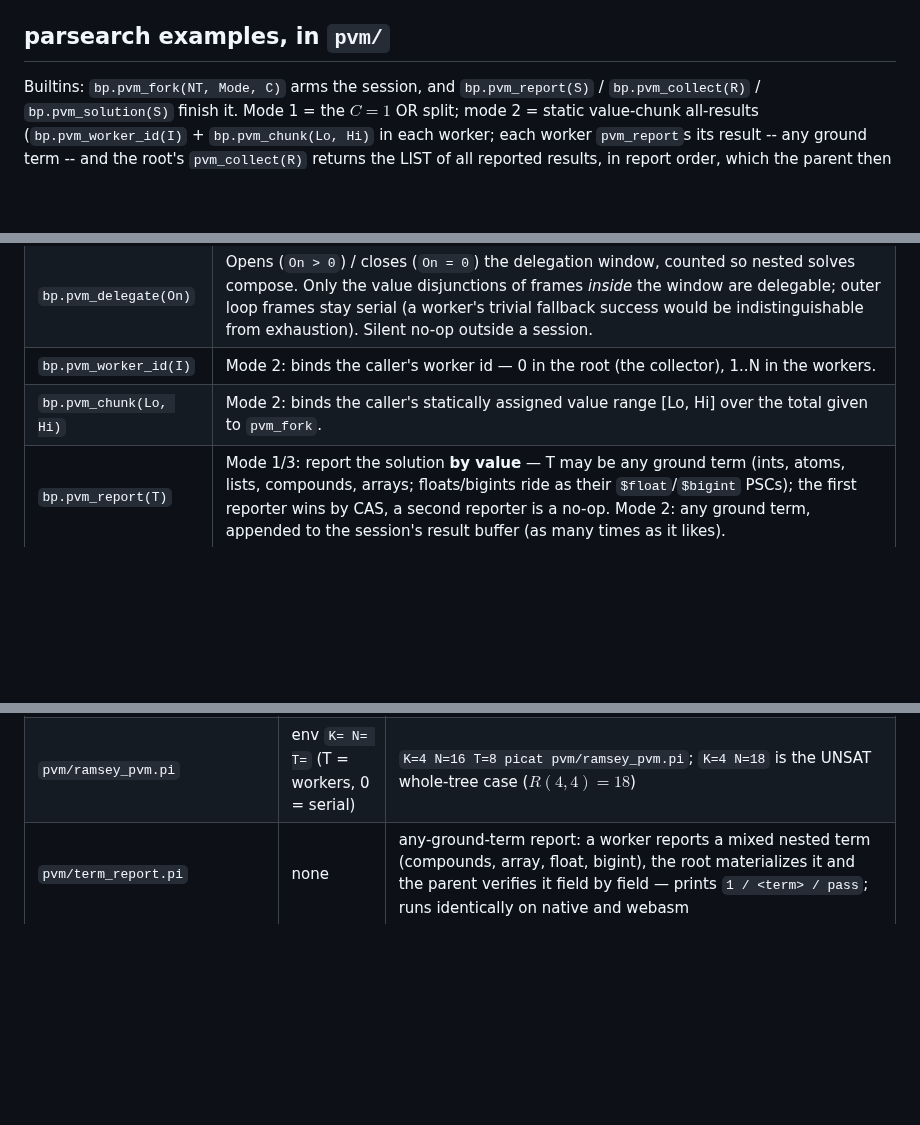
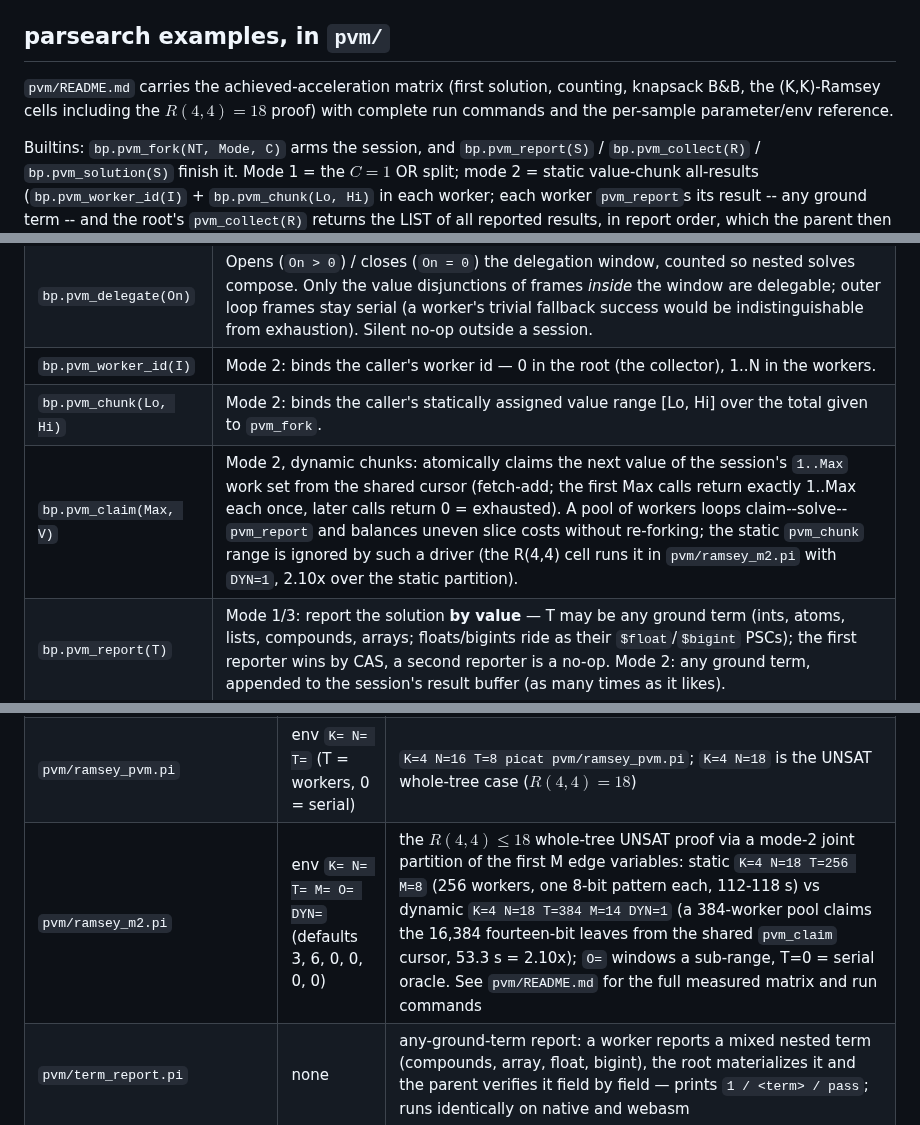
Before and after one commit to picat-lang/Picat, a Markdown page: exs/parallel/README.md, 3 parts joined by grey strips. Rendered like a GitHub page; blank space fills up the shorter version.

Commit message:
exs/parallel: pvm README with the measured acceleration matrix and run commands
New exs/parallel/pvm/README.md: the achieved-acceleration table (first solution N=479 up to 1.54x mode 3; queens counting 14.7x at N=16 mode 2; knapsack banded bound-lift 2.34x/2.04x at N=80/100 mode 4; the R(4,4) whole-tree UNSAT proof from 118.3 s static mode-2 partition to 53.3 s with the dynamic pvm_claim pool, 2.10x), a reproducing-each-row command block (positional args and inline env vars per sample), and the per-sample parameter/env reference. exs/parallel/README.md gains the pointer, the pvm_claim builtin row, and the ramsey_m2 samples row.

```diff
--- a/exs/parallel/README.md
+++ b/exs/parallel/README.md
@@ -13,6 +13,11 @@ This folder holds the parallel-search example sets, by branch:
   `instance_modechunk/workers`.
 
 ## parsearch examples, in `pvm/`
+
+`pvm/README.md` carries the achieved-acceleration matrix (first
+solution, counting, knapsack B&B, the (K,K)-Ramsey cells including the
+$R(4,4)=18$ proof) with complete run commands and the per-sample
+parameter/env reference.
 
 Builtins: `bp.pvm_fork(NT, Mode, C)` arms the session, and
 `bp.pvm_report(S)` / `bp.pvm_collect(R)` / `bp.pvm_solution(S)`
@@ -62,6 +67,7 @@ same names run the no-PVM serial fallback described above.
 | `bp.pvm_delegate(On)` | Opens (`On > 0`) / closes (`On = 0`) the delegation window, counted so nested solves compose. Only the value disjunctions of frames *inside* the window are delegable; outer loop frames stay serial (a worker's trivial fallback success would be indistinguishable from exhaustion). Silent no-op outside a session. |
 | `bp.pvm_worker_id(I)` | Mode 2: binds the caller's worker id — 0 in the root (the collector), 1..N in the workers. |
 | `bp.pvm_chunk(Lo, Hi)` | Mode 2: binds the caller's statically assigned value range [Lo, Hi] over the total given to `pvm_fork`. |
+| `bp.pvm_claim(Max, V)` | Mode 2, dynamic chunks: atomically claims the next value of the session's `1..Max` work set from the shared cursor (fetch-add; the first Max calls return exactly 1..Max each once, later calls return 0 = exhausted). A pool of workers loops claim--solve--`pvm_report` and balances uneven slice costs without re-forking; the static `pvm_chunk` range is ignored by such a driver (the R(4,4) cell runs it in `pvm/ramsey_m2.pi` with `DYN=1`, 2.10x over the static partition). |
 | `bp.pvm_report(T)` | Mode 1/3: report the solution **by value** — T may be any ground term (ints, atoms, lists, compounds, arrays; floats/bigints ride as their `$float`/`$bigint` PSCs); the first reporter wins by CAS, a second reporter is a no-op. Mode 2: any ground term, appended to the session's result buffer (as many times as it likes). |
 | `bp.pvm_collect(R)` | Ends the session: SIGKILL sweep of the pool (after waiting for the solution's completion marker), blocking reaps, copy-out and unmap of the shared block. Mode 1/3: R = 1 iff a solution was reported, else 0. Mode 2: R = the list of all reported terms, in report order (the parent consumes/sums it explicitly). Refuses the session as a hard `run_time_error` on a crashed worker or a `found` without a completed marker. A forked child reaching this in a finished mode-1/3 session exits quietly; a mode-2 worker reaching it (its report branch failed upstream) instead flags the session and drops out -- the real root's collect then refuses with `run_time_error` rather than serving a silent undercount or letting the worker run a second collect against the shared block. |
 | `bp.pvm_solution(S)` | Root side, after a mode-1/3 `pvm_collect` that returned 1: binds S to a fresh term of the reported shape, materialized from the address-free encoding (shape/bounds/offsets validated, heap headroom checked first). On no-PVM targets: returns the stored by-value term. Errors if nothing was reported. |
@@ -92,6 +98,7 @@ capability check:
 | `pvm/queens_count.pi` | `[N] [NT]` (defaults 10, serial) | the counting matrix: `queens_count.pi 16 16`, `queens_count.pi 13 8`, `queens_count.pi 10 4` (must print 724); OEIS A000170 totals are quoted in the header |
 | `pvm/queens_count2.pi` | `[N] [NT]` (defaults 10, serial) | the counting matrix partitioned over the joint value `Q[1] + N*(Q[2]-1)` in `1..N*N` (first two queens), so up to `N*N` workers are useful -- `queens_count2.pi 8 35` must print `b = 92` once. Note the `slice_count` guard: `count_all` sometimes *fails* (instead of returning 0) on a zero-solution slice, and an unguarded failure would backtrack the worker into the root branch |
 | `pvm/ramsey_pvm.pi` | env `K= N= T=` (T = workers, 0 = serial) | `K=4 N=16 T=8 picat pvm/ramsey_pvm.pi`; `K=4 N=18` is the UNSAT whole-tree case ($R(4,4)=18$) |
+| `pvm/ramsey_m2.pi` | env `K= N= T= M= O= DYN=` (defaults 3, 6, 0, 0, 0, 0) | the $R(4,4) \le 18$ whole-tree UNSAT proof via a mode-2 joint partition of the first M edge variables: static `K=4 N=18 T=256 M=8` (256 workers, one 8-bit pattern each, 112-118 s) vs dynamic `K=4 N=18 T=384 M=14 DYN=1` (a 384-worker pool claims the 16,384 fourteen-bit leaves from the shared `pvm_claim` cursor, 53.3 s = 2.10x); `O=` windows a sub-range, T=0 = serial oracle. See `pvm/README.md` for the full measured matrix and run commands |
 | `pvm/term_report.pi` | none | any-ground-term report: a worker reports a mixed nested term (compounds, array, float, bigint), the root materializes it and the parent verifies it field by field — prints `1 / <term> / pass`; runs identically on native and webasm |
  | `pvm/backpack_pvm.pi` (sat encoding; serial twin `exs/satext/backpack_ps.pi`) | env `N=` `NT=` (defaults 20, 0) | the **mode-4** pattern at user level: bound-lifted 0/1-knapsack B&B where each iteration is a re-armed mode-1 session racing `model + P #>= B+1`; the first reporter lifts the bound by value, the exhausting session proves optimality, one serial solve re-derives the final model (`NT=0` = the built-in `$max` reference). The first example that re-arms a session in one process — it drove the re-arm/tombstone/hand-off engine fixes (`ae73e03`); verified N=10..100 x NT=0..16 vs the knapsack DP optima |
   | `pvm/backpack_band.pi` (sat encoding; same problem as `backpack_pvm.pi`) | env `N=` `NT=` (defaults 20, 0) | the **mode-4 variant that splits the lifting**: instead of one mode-1 session racing a single bound per iteration, each round is one re-armed **mode-2** session that partitions the value range `B+1..U` into static chunks; a worker either finds a model in its band (lifts `B`) or proves its band empty (tightens `U`), and an all-empty round proves `B` optimal. `NT=1` degenerates to `backpack_pvm`'s loop shape. Mode-2 forks `ceil(W/ceil(W/NT))` workers (fewer than `NT` when the range is small; the driver checks that count). The round runs `pvm_fork_lb`: a band whose top falls at or below the max value another band finds stops at its next choice point (claims the empty report for its band), so a lifting round no longer pays for doomed bands; on this family the saving is within measurement noise (the hard work is the final all-empty proving round). On this machine the driver wins 1.7x at N=80 and 1.5x at N=100 over the built-in `$max` reference |
```
Also changed, not shown: 1 other file.
